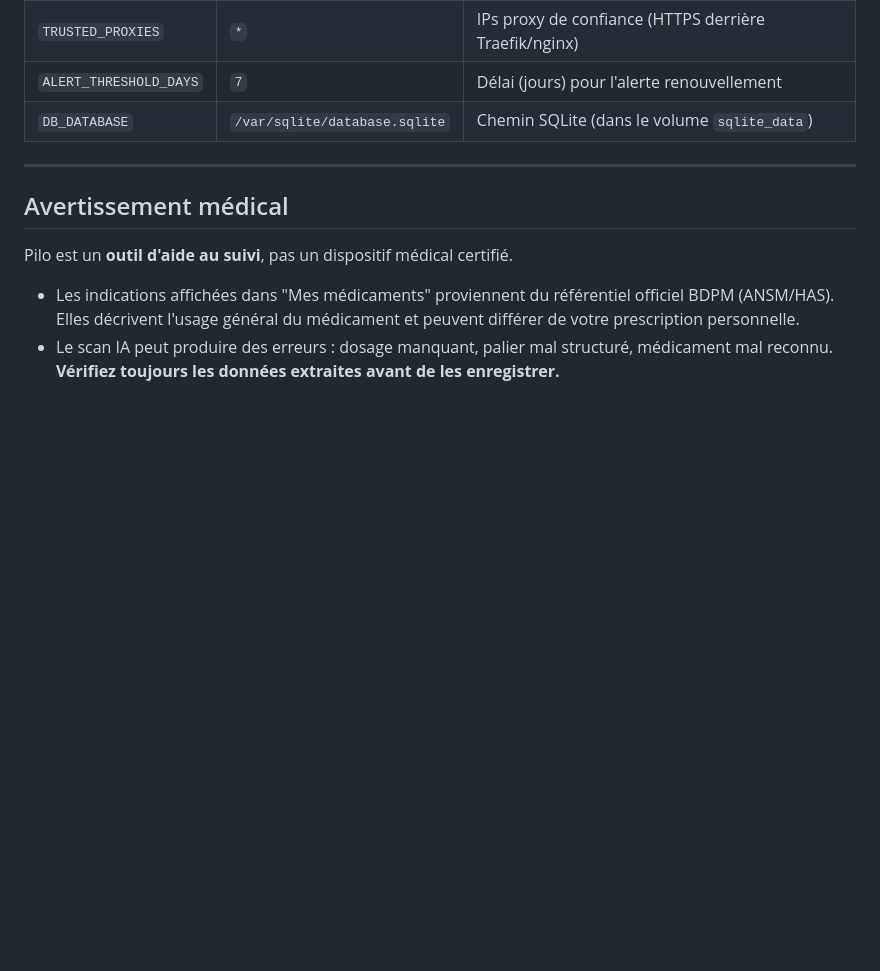
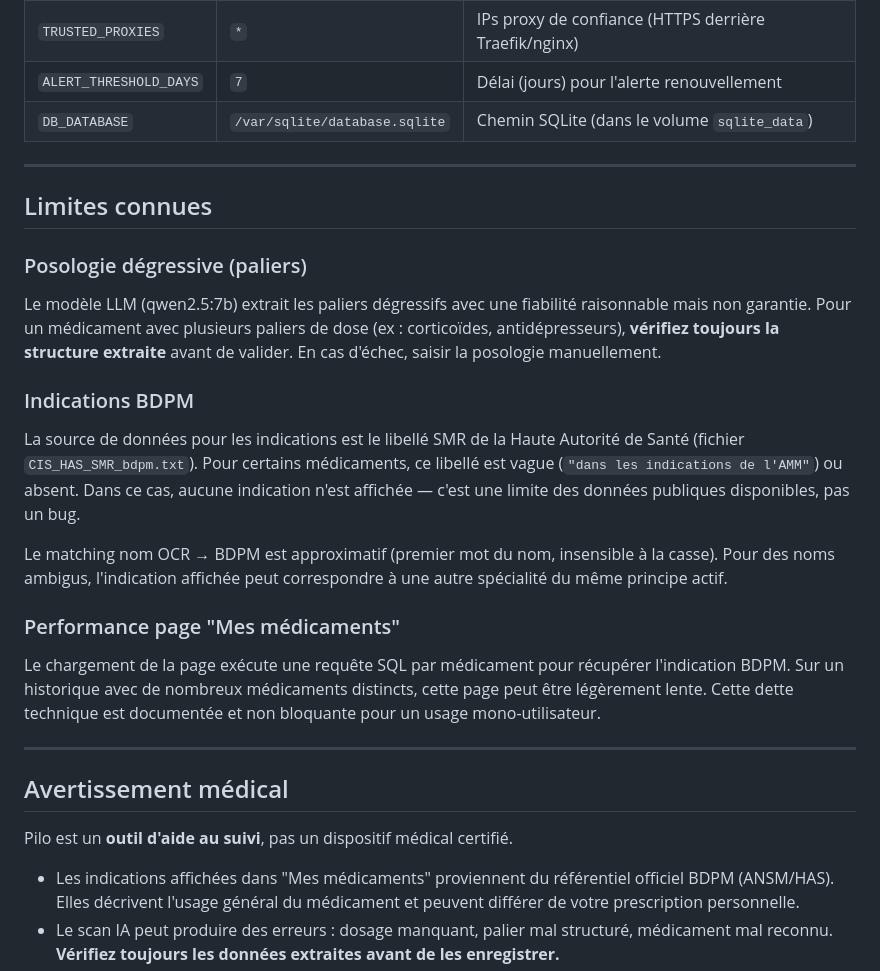
Before and after one commit to AnthonyMarcelin/pilo, a Markdown page: README.md, the part around the change. Drawn GitHub-style; blank space fills up the shorter version.

Commit message:
docs(readme): documenter les limites connues (paliers, BDPM, perf)
Section "Limites connues" avant l'avertissement médical :
- Paliers dégressifs : extraction LLM non garantie, vérification humaine requise
- Indications BDPM : libellé SMR parfois vague/absent, matching approximatif
- Performance /medications : N+1 queries documenté comme dette technique connue

Co-Authored-By: Claude Sonnet 4.6 <noreply@anthropic.com>

```diff
--- a/README.md
+++ b/README.md
@@ -338,6 +338,24 @@ docker compose logs queue --since=30m | grep -A 15 '\[OllamaClient\]'
 
 ---
 
+## Limites connues
+
+### Posologie dégressive (paliers)
+
+Le modèle LLM (qwen2.5:7b) extrait les paliers dégressifs avec une fiabilité raisonnable mais non garantie. Pour un médicament avec plusieurs paliers de dose (ex : corticoïdes, antidépresseurs), **vérifiez toujours la structure extraite** avant de valider. En cas d'échec, saisir la posologie manuellement.
+
+### Indications BDPM
+
+La source de données pour les indications est le libellé SMR de la Haute Autorité de Santé (fichier `CIS_HAS_SMR_bdpm.txt`). Pour certains médicaments, ce libellé est vague (`"dans les indications de l'AMM"`) ou absent. Dans ce cas, aucune indication n'est affichée — c'est une limite des données publiques disponibles, pas un bug.
+
+Le matching nom OCR → BDPM est approximatif (premier mot du nom, insensible à la casse). Pour des noms ambigus, l'indication affichée peut correspondre à une autre spécialité du même principe actif.
+
+### Performance page "Mes médicaments"
+
+Le chargement de la page exécute une requête SQL par médicament pour récupérer l'indication BDPM. Sur un historique avec de nombreux médicaments distincts, cette page peut être légèrement lente. Cette dette technique est documentée et non bloquante pour un usage mono-utilisateur.
+
+---
+
 ## Avertissement médical
 
 Pilo est un **outil d'aide au suivi**, pas un dispositif médical certifié.
```
